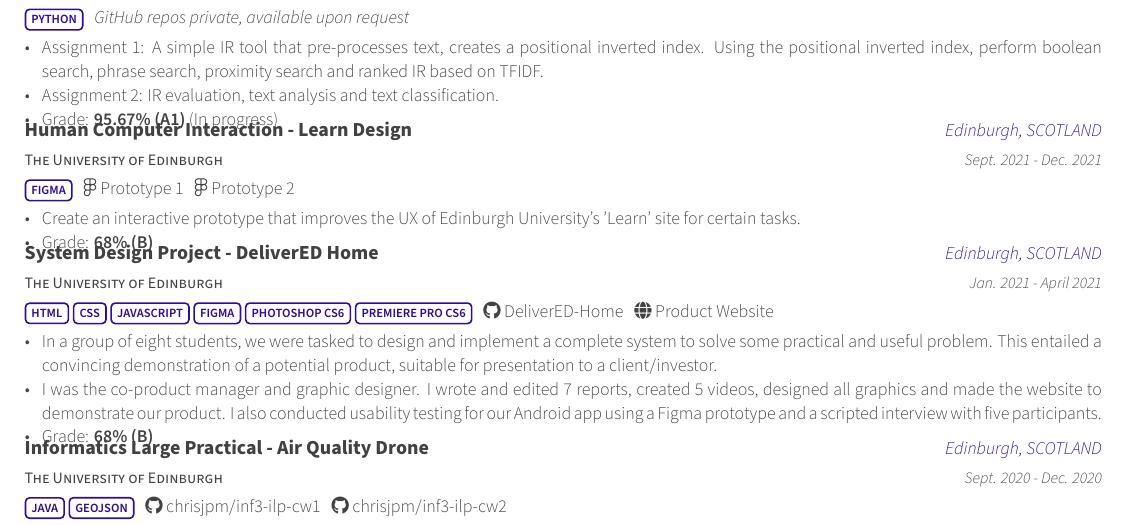
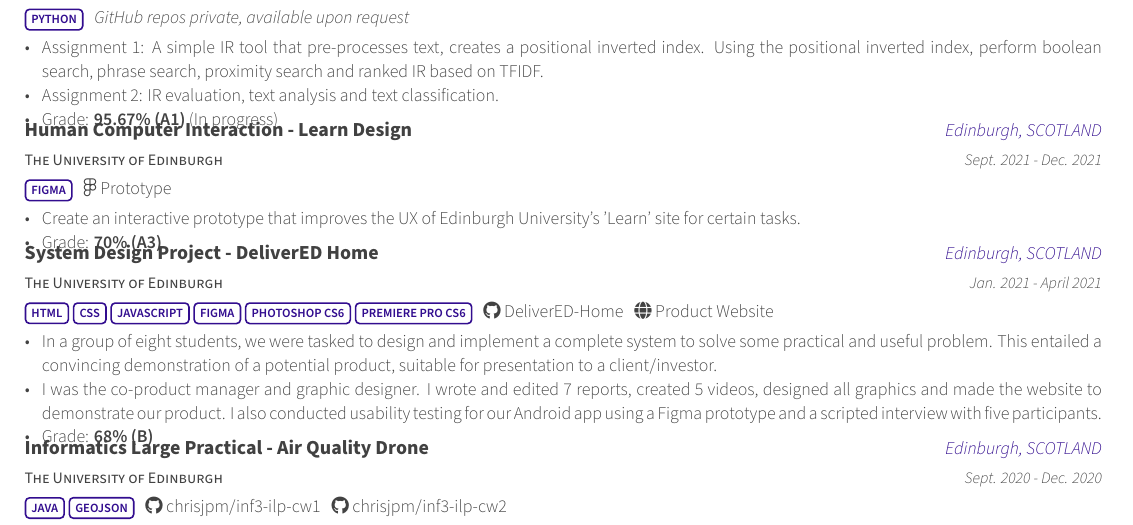
Before and after one commit to chrisjpm/CV, a LaTeX CV (ChrisPercevaMaxwell.CV.tex, which reads cv/projects.tex): part of page 2 of 2, cut so that both start at the same text. Compiled offline with XeLaTeX.

Commit message:
Updates from Overleaf

```diff
--- a/cv/projects.tex
+++ b/cv/projects.tex
@@ -45,11 +45,11 @@
     {Edinburgh, SCOTLAND} % Location
     {Sept. 2021 - Dec. 2021} % Date(s)
     {
-      \color{awesome}\autour{\textbf{FIGMA}}\color{graytext}\ \ \ \href{https://www.figma.com/proto/SEoaoC4LAWCmH1iGFA4AEO/G42-CW1?node-id=0\%3A1}{\faFigma\acvHeaderIconSep\@Prototype 1}\ \ \ \href{https://www.figma.com/proto/Q6wnTtZs5rP21QqnWcJBP6/G42-CW3?node-id=0\%3A1}{\faFigma\acvHeaderIconSep\@Prototype 2}
+      \color{awesome}\autour{\textbf{FIGMA}}\color{graytext}\ \ \ \href{https://www.figma.com/proto/Q6wnTtZs5rP21QqnWcJBP6/G42-CW3?node-id=0\%3A1}{\faFigma\acvHeaderIconSep\@Prototype}
       \vspace{1.6em}
       \begin{cvitems} % Description(s) of experience/contributions/knowledge
         \item Create an interactive prototype that improves the UX of Edinburgh University's 'Learn' site for certain tasks.
-        \item Grade: \textbf{68\% (B)}
+        \item Grade: \textbf{70\% (A3)}
       \end{cvitems}
     }
 
```
Also changed, not shown: ChrisPercevalMaxwell.CV.pdf.
